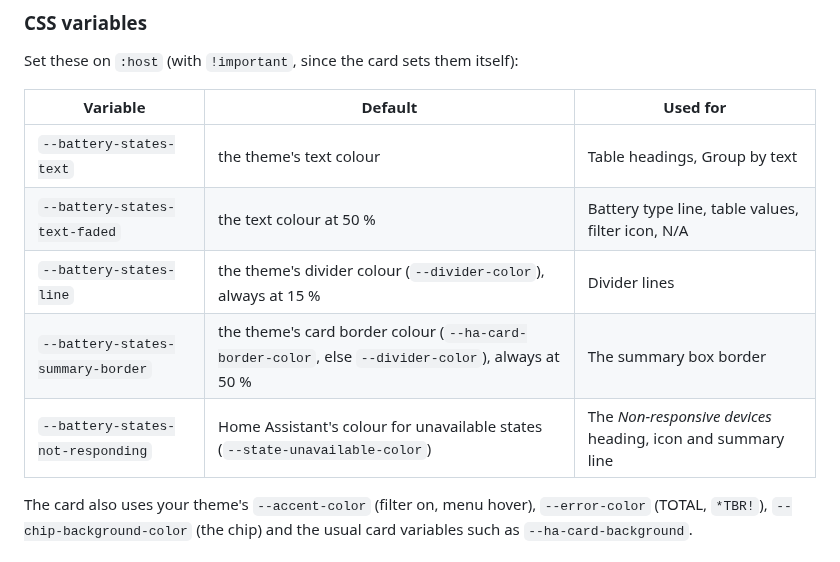
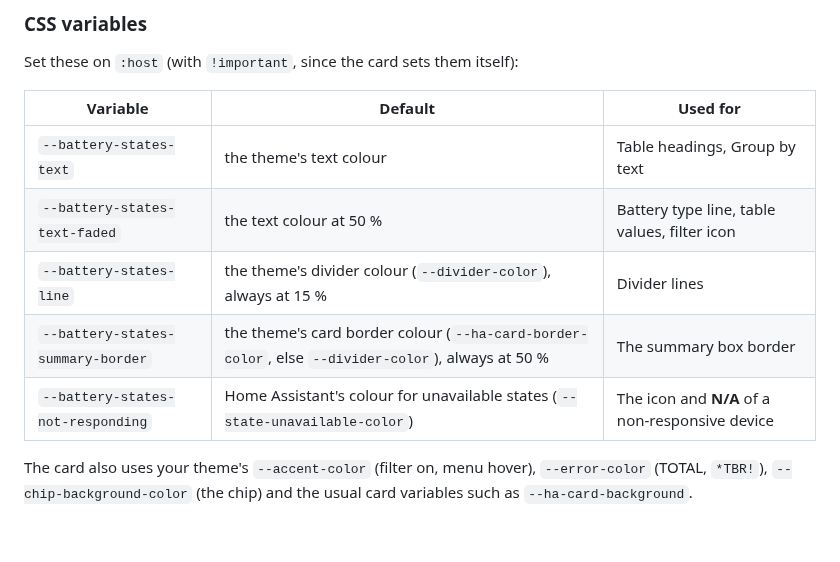
Before and after one commit to GGSSDD/ha-battery-states, a Markdown page: README.md, the part around the change. Rendered like a GitHub page; blank space fills up the shorter version.

```diff
--- a/README.md
+++ b/README.md
@@ -215,10 +215,10 @@ Set these on `:host` (with `!important`, since the card sets them itself):
 | Variable | Default | Used for |
 | --- | --- | --- |
 | `--battery-states-text` | the theme's text colour | Table headings, Group by text |
-| `--battery-states-text-faded` | the text colour at 50 % | Battery type line, table values, filter icon, N/A |
+| `--battery-states-text-faded` | the text colour at 50 % | Battery type line, table values, filter icon |
 | `--battery-states-line` | the theme's divider colour (`--divider-color`), always at 15 % | Divider lines |
 | `--battery-states-summary-border` | the theme's card border colour (`--ha-card-border-color`, else `--divider-color`), always at 50 % | The summary box border |
-| `--battery-states-not-responding` | Home Assistant's colour for unavailable states (`--state-unavailable-color`) | The *Non-responsive devices* heading, icon and summary line |
+| `--battery-states-not-responding` | Home Assistant's colour for unavailable states (`--state-unavailable-color`) | The icon and **N/A** of a non-responsive device |
 
 The card also uses your theme's `--accent-color` (filter on, menu hover), `--error-color` (TOTAL, `*TBR!`), `--chip-background-color` (the chip) and the usual card variables such as `--ha-card-background`.
 
```
Also changed, not shown: docs/images/card-uix.png, docs/images/card.png, 3 other files.
